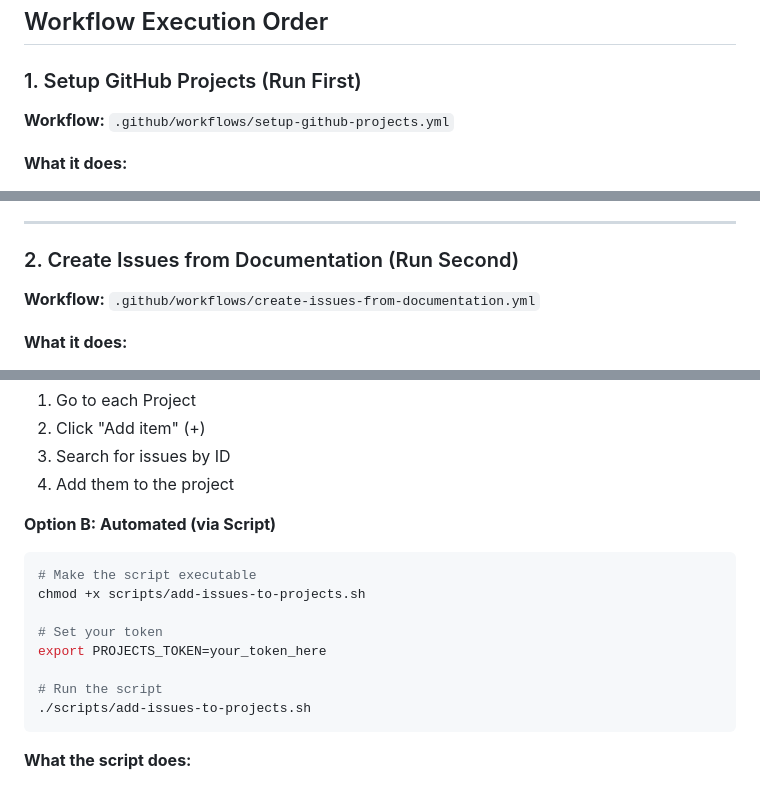
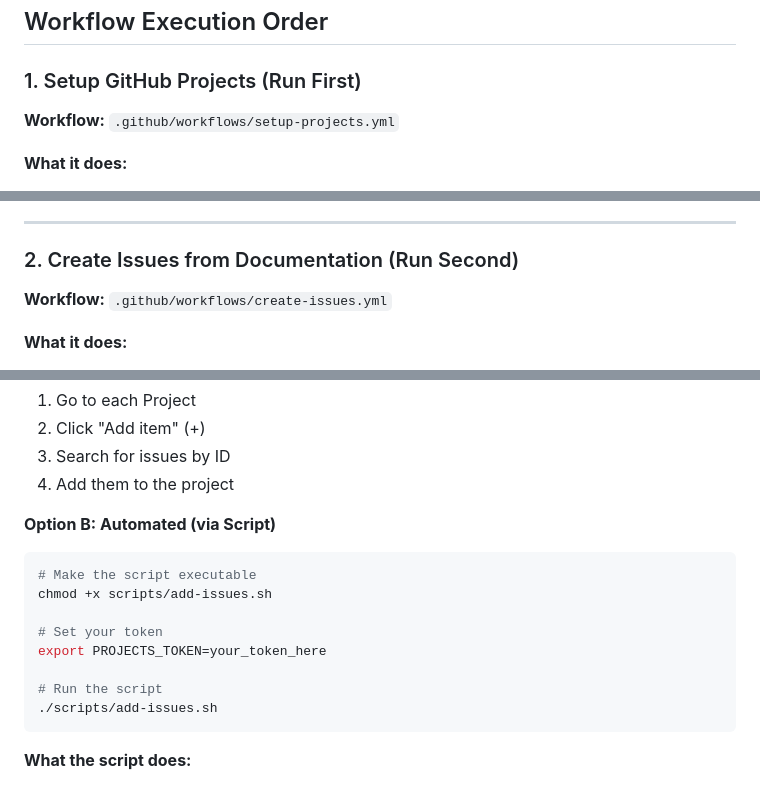
Before and after one commit to ArthemizLabs/.github, a Markdown page: docs/QUICK_START.md, 3 parts joined by grey strips. Drawn GitHub-style.

Commit message:
Update workflow file names in QUICK_START.md

````diff
--- a/docs/QUICK_START.md
+++ b/docs/QUICK_START.md
@@ -19,7 +19,7 @@ This guide provides a quick reference for setting up GitHub Projects v2 for the
 
 ### 1. Setup GitHub Projects (Run First)
 
-**Workflow:** `.github/workflows/setup-github-projects.yml`
+**Workflow:** `.github/workflows/setup-projects.yml`
 
 **What it does:**
 - Creates 8 GitHub Projects in the organization
@@ -43,7 +43,7 @@ This guide provides a quick reference for setting up GitHub Projects v2 for the
 
 ### 2. Create Issues from Documentation (Run Second)
 
-**Workflow:** `.github/workflows/create-issues-from-documentation.yml`
+**Workflow:** `.github/workflows/create-issues.yml`
 
 **What it does:**
 - Uses a predefined list of tasks embedded in the workflow configuration
@@ -79,13 +79,13 @@ This guide provides a quick reference for setting up GitHub Projects v2 for the
 **Option B: Automated (via Script)**
 ```bash
 # Make the script executable
-chmod +x scripts/add-issues-to-projects.sh
+chmod +x scripts/add-issues.sh
 
 # Set your token
 export PROJECTS_TOKEN=your_token_here
 
 # Run the script
-./scripts/add-issues-to-projects.sh
+./scripts/add-issues.sh
 ```
 
 **What the script does:**
````
